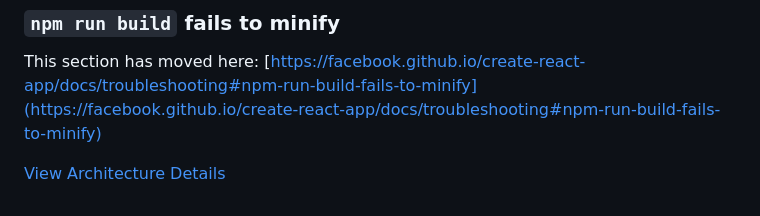
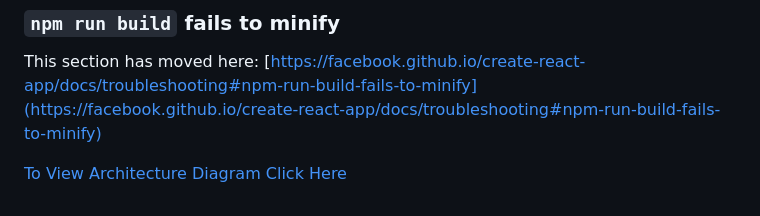
Before and after one commit to Kuldeep-Angural/merizameen-client, a Markdown page: README.md, the part around the change. Drawn GitHub-style.

```diff
--- a/README.md
+++ b/README.md
@@ -70,4 +70,4 @@ This section has moved here: [https://facebook.github.io/create-react-app/docs/d
 This section has moved here: [https://facebook.github.io/create-react-app/docs/troubleshooting#npm-run-build-fails-to-minify](https://facebook.github.io/create-react-app/docs/troubleshooting#npm-run-build-fails-to-minify)
 
 
-[View Architecture Details](./Architect.md)
+[To View Architecture Diagram Click Here](./Architecture.md)
```
